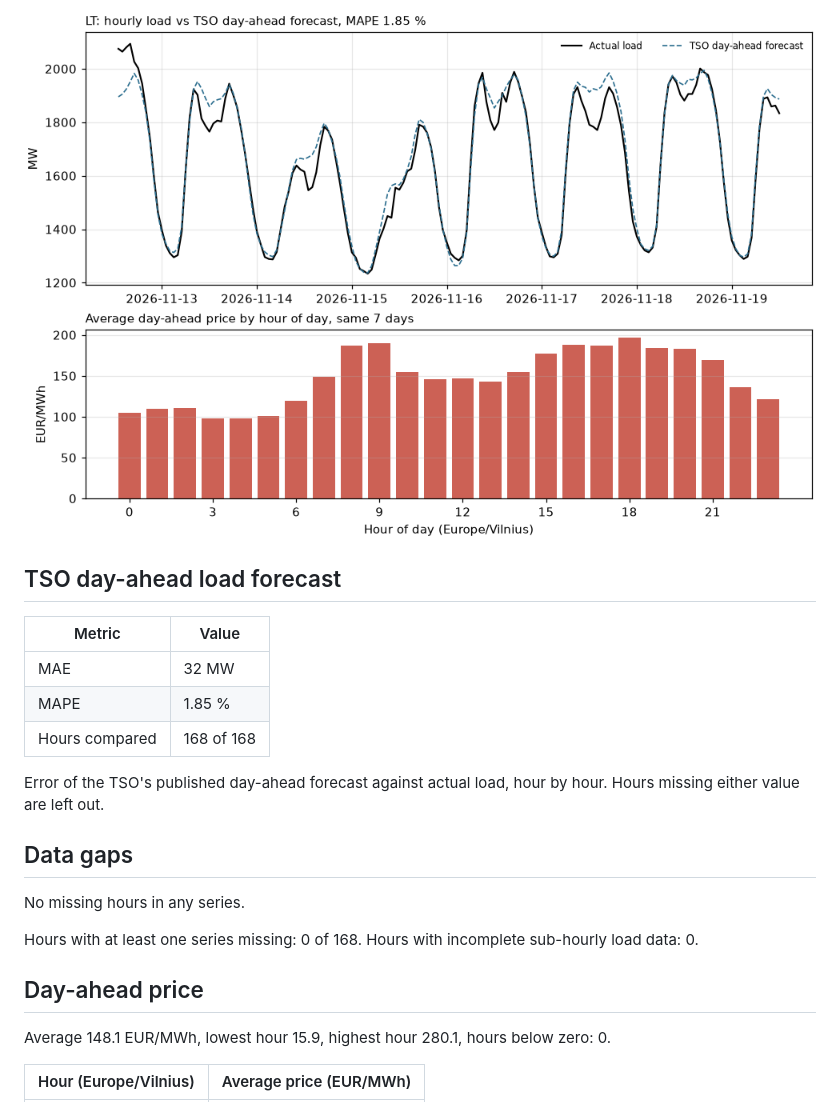
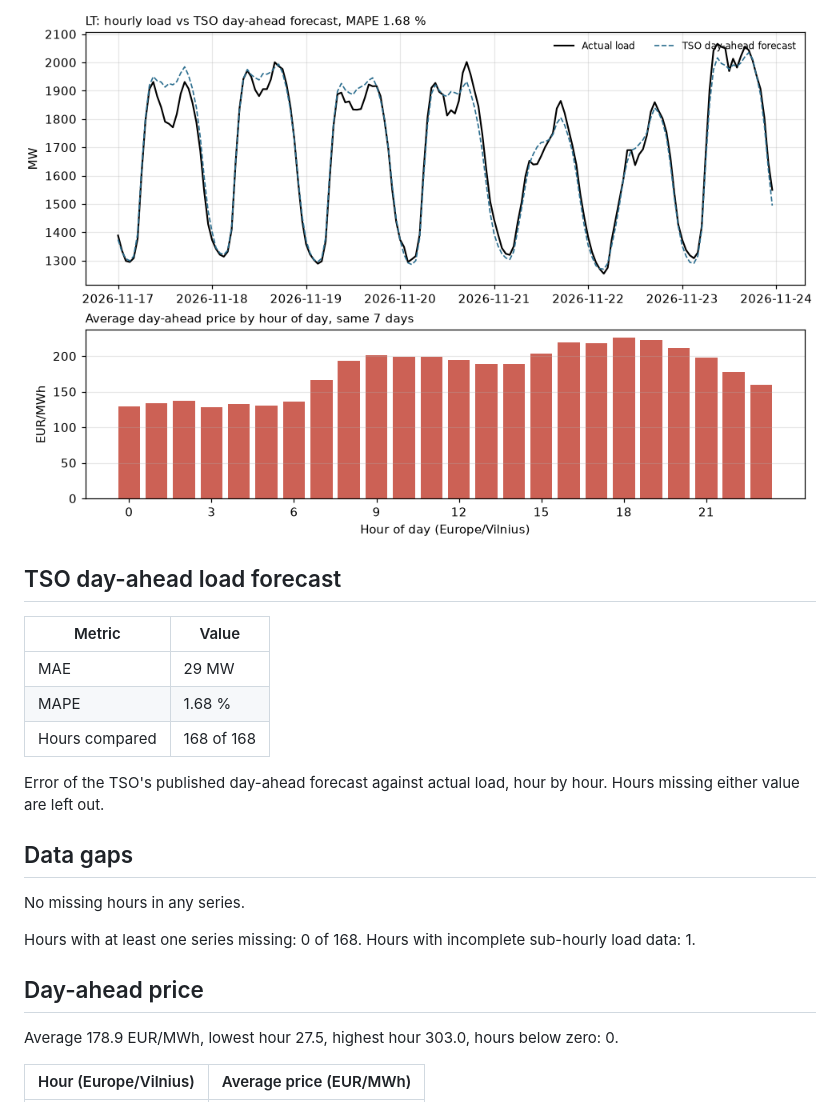
Before and after one commit to mantas123456/energy-data-pipeline, a Markdown page: reports/latest.md, the part around one of its changes. GitHub-like rendering; pictures changed too: reports/latest.png.

Commit message:
Weekly report 2026-11-23

```diff
--- a/reports/latest.md
+++ b/reports/latest.md
@@ -8,8 +8,8 @@ Period: 2026-11-12 13:00 to 2026-11-19 12:00 (Europe/Vilnius time), 168 hours. G
 
 | Metric | Value |
 |---|---|
-| MAE | 32 MW |
-| MAPE | 1.85 % |
+| MAE | 29 MW |
+| MAPE | 1.68 % |
 | Hours compared | 168 of 168 |
 
 Error of the TSO's published day-ahead forecast against actual load, hour by hour. Hours missing either value are left out.
@@ -18,11 +18,11 @@ Error of the TSO's published day-ahead forecast against actual load, hour by hou
 
 No missing hours in any series.
 
-Hours with at least one series missing: 0 of 168. Hours with incomplete sub-hourly load data: 0.
+Hours with at least one series missing: 0 of 168. Hours with incomplete sub-hourly load data: 1.
 
 ## Day-ahead price
 
-Average 148.1 EUR/MWh, lowest hour 15.9, highest hour 280.1, hours below zero: 0.
+Average 178.9 EUR/MWh, lowest hour 27.5, highest hour 303.0, hours below zero: 0.
 
 | Hour (Europe/Vilnius) | Average price (EUR/MWh) |
 |---:|---:|
```
Also changed, not shown: other parts of reports/latest.md (+25 -25 lines), README.md (+2 -2 lines).
